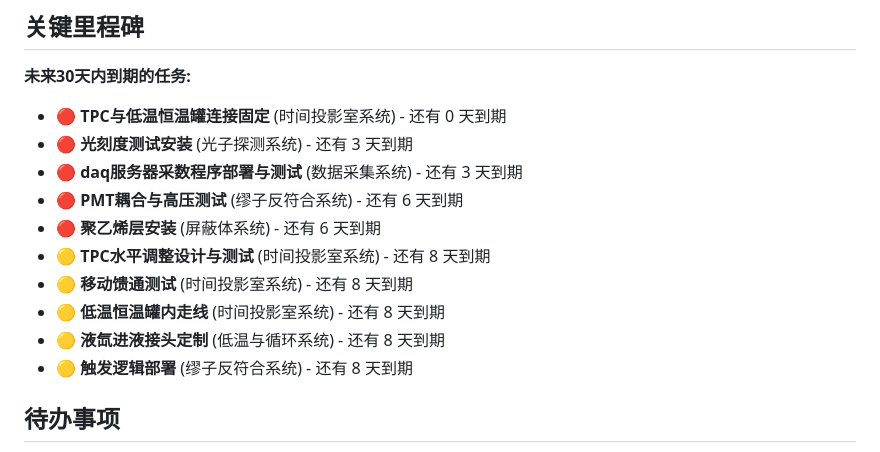
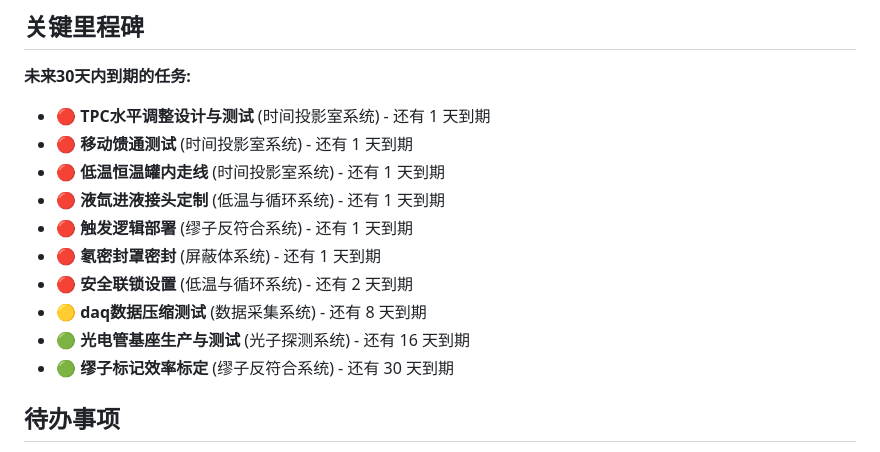
Before and after one commit to Yangjijun1992/relics-commission-tracker, a Markdown page: progress_report.md, the part around one of its changes. Rendered like a GitHub page.

Commit message:
chore: auto-generate progress report

```diff
--- a/progress_report.md
+++ b/progress_report.md
@@ -178,16 +178,16 @@
 
 **未来30天内到期的任务:**
 
-- 🔴 **TPC与低温恒温罐连接固定** (时间投影室系统) - 还有 0 天到期
-- 🔴 **光刻度测试安装** (光子探测系统) - 还有 3 天到期
-- 🔴 **daq服务器采数程序部署与测试** (数据采集系统) - 还有 3 天到期
-- 🔴 **PMT耦合与高压测试** (缪子反符合系统) - 还有 6 天到期
-- 🔴 **聚乙烯层安装** (屏蔽体系统) - 还有 6 天到期
-- 🟡 **TPC水平调整设计与测试** (时间投影室系统) - 还有 8 天到期
-- 🟡 **移动馈通测试** (时间投影室系统) - 还有 8 天到期
-- 🟡 **低温恒温罐内走线** (时间投影室系统) - 还有 8 天到期
-- 🟡 **液氙进液接头定制** (低温与循环系统) - 还有 8 天到期
-- 🟡 **触发逻辑部署** (缪子反符合系统) - 还有 8 天到期
+- 🔴 **TPC水平调整设计与测试** (时间投影室系统) - 还有 1 天到期
+- 🔴 **移动馈通测试** (时间投影室系统) - 还有 1 天到期
+- 🔴 **低温恒温罐内走线** (时间投影室系统) - 还有 1 天到期
+- 🔴 **液氙进液接头定制** (低温与循环系统) - 还有 1 天到期
+- 🔴 **触发逻辑部署** (缪子反符合系统) - 还有 1 天到期
+- 🔴 **氡密封罩密封** (屏蔽体系统) - 还有 1 天到期
+- 🔴 **安全联锁设置** (低温与循环系统) - 还有 2 天到期
+- 🟡 **daq数据压缩测试** (数据采集系统) - 还有 8 天到期
+- 🟢 **光电管基座生产与测试** (光子探测系统) - 还有 16 天到期
+- 🟢 **缪子标记效率标定** (缪子反符合系统) - 还有 30 天到期
 
 ## 待办事项
 
```
Also changed, not shown: other parts of progress_report.md (+1 -1 lines).
